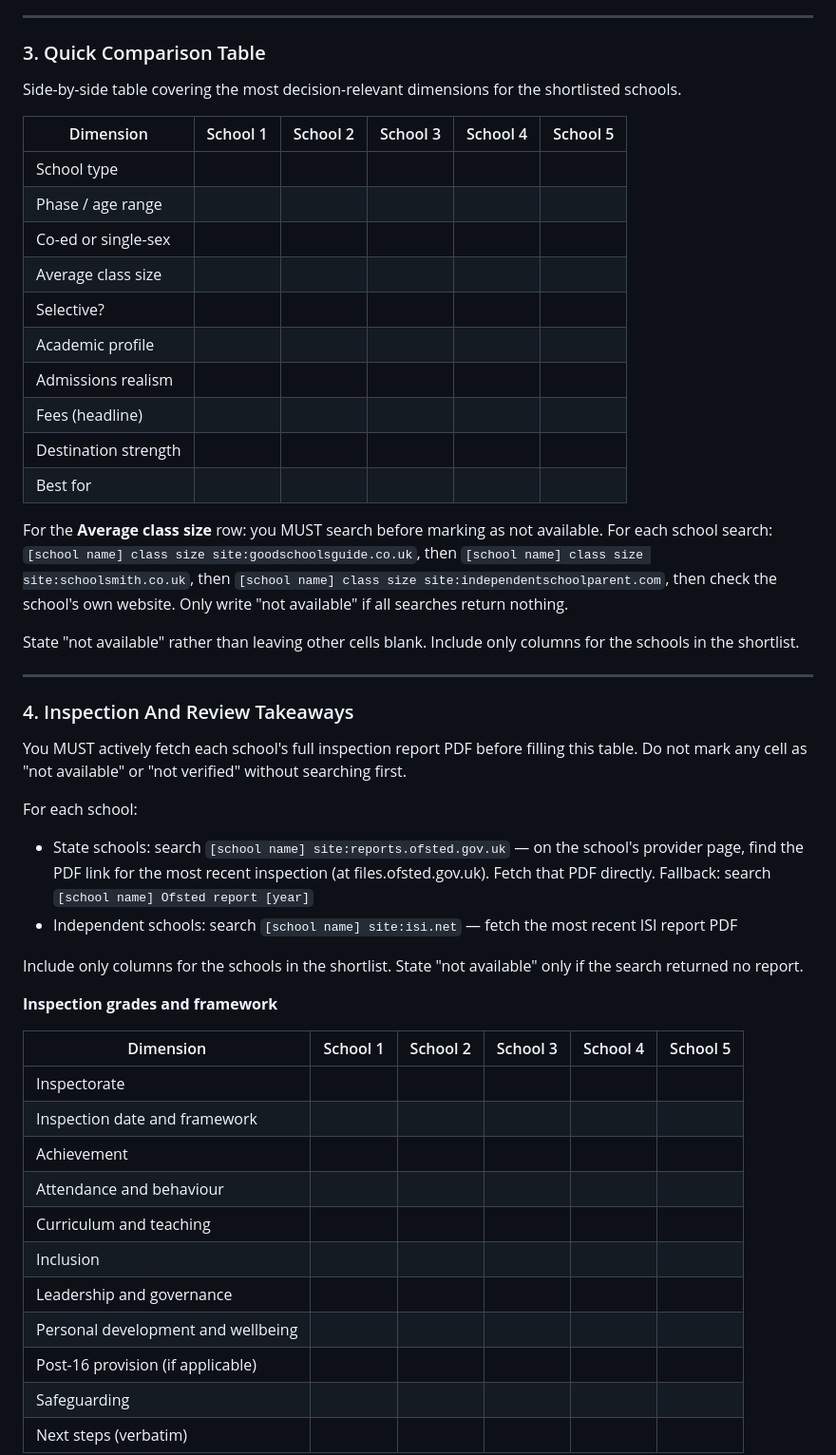
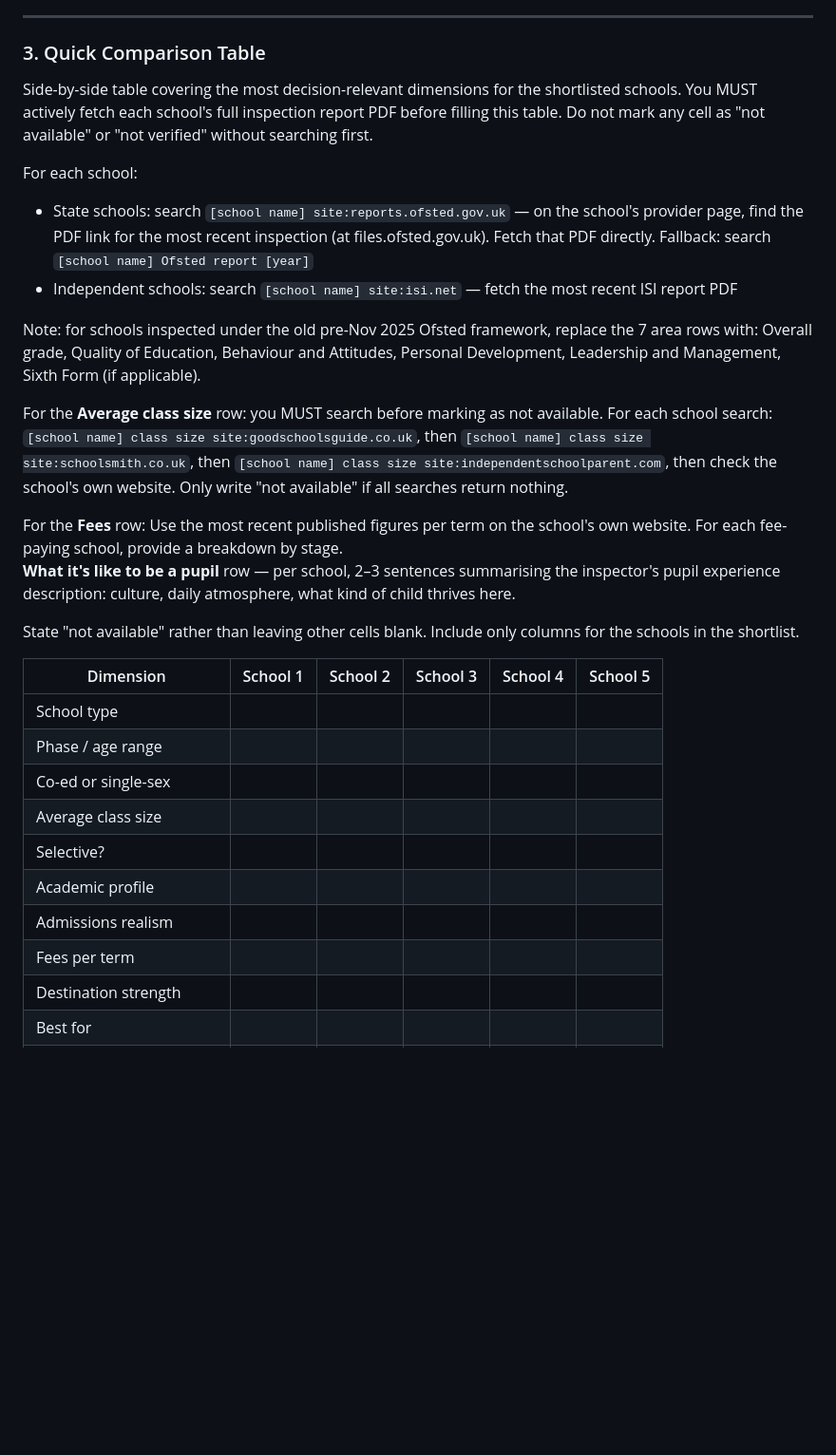
Before and after one commit to abuyak/Schools, a Markdown page: .md/prompt_branch_3_postcode_or_area.md, the part around one of its changes. Shown at 95% size. Drawn GitHub-style; blank space fills up the shorter version.

Commit message:
More changes to Prompt 3

```diff
--- a/.md/prompt_branch_3_postcode_or_area.md
+++ b/.md/prompt_branch_3_postcode_or_area.md
@@ -116,6 +122,23 @@ Use indented bullet points (- ) for the three sub-items. Do not add blank lines
 ### 3. Quick Comparison Table
 
 Side-by-side table covering the most decision-relevant dimensions for the shortlisted schools.
+You MUST actively fetch each school's full inspection report PDF before filling this table. Do not mark any cell as "not available" or "not verified" without searching first.
+
+For each school:
+- State schools: search `[school name] site:reports.ofsted.gov.uk` — on the school's provider page, find the PDF link for the most recent inspection (at files.ofsted.gov.uk). Fetch that PDF directly. Fallback: search `[school name] Ofsted report [year]`
+- Independent schools: search `[school name] site:isi.net` — fetch the most recent ISI report PDF
+
+Note: for schools inspected under the old pre-Nov 2025 Ofsted framework, replace the 7 area rows with: Overall grade, Quality of Education, Behaviour and Attitudes, Personal Development, Leadership and Management, Sixth Form (if applicable).
+
+
+For the **Average class size** row: you MUST search before marking as not available. For each school search:
+`[school name] class size site:goodschoolsguide.co.uk`, then `[school name] class size site:schoolsmith.co.uk`, then `[school name] class size site:independentschoolparent.com`, then check the school's own website.
+Only write "not available" if all searches return nothing.
+
+For the **Fees** row: Use the most recent published figures per term on the school's own website. For each fee-paying school, provide a breakdown by stage.
+**What it's like to be a pupil** row — per school, 2–3 sentences summarising the inspector's pupil experience description: culture, daily atmosphere, what kind of child thrives here.
+
+State "not available" rather than leaving other cells blank. Include only columns for the schools in the shortlist.
 
 | Dimension | School 1 | School 2 | School 3 | School 4 | School 5 |
 |---|---|---|---|---|---|
@@ -126,39 +149,6 @@ Side-by-side table covering the most decision-relevant dimensions for the shortl
 | Selective? | | | | | |
 | Academic profile | | | | | |
 | Admissions realism | | | | | |
-| Fees (headline) | | | | | |
+| Fees per term | | | | | |
 | Destination strength | | | | | |
 | Best for | | | | | |
-
-For the **Average class size** row: you MUST search before marking as not available. For each school search: `[school name] class size site:goodschoolsguide.co.uk`, then `[school name] class size site:schoolsmith.co.uk`, then `[school name] class size site:independentschoolparent.com`, then check the school's own website. Only write "not available" if all searches return nothing.
-
-State "not available" rather than leaving other cells blank. Include only columns for the schools in the shortlist.
-
----
-
-### 4. Inspection And Review Takeaways
-
-You MUST actively fetch each school's full inspection report PDF before filling this table. Do not mark any cell as "not available" or "not verified" without searching first.
-
-For each school:
-- State schools: search `[school name] site:reports.ofsted.gov.uk` — on the school's provider page, find the PDF link for the most recent inspection (at files.ofsted.gov.uk). Fetch that PDF directly. Fallback: search `[school name] Ofsted report [year]`
-- Independent schools: search `[school name] site:isi.net` — fetch the most recent ISI report PDF
-
-Include only columns for the schools in the shortlist. State "not available" only if the search returned no report.
-
-**Inspection grades and framework**
-
-| Dimension | School 1 | School 2 | School 3 | School 4 | School 5 |
-|---|---|---|---|---|---|
-| Inspectorate | | | | | |
-| Inspection date and framework | | | | | |
-| Achievement | | | | | |
-| Attendance and behaviour | | | | | |
-| Curriculum and teaching | | | | | |
-| Inclusion | | | | | |
-| Leadership and governance | | | | | |
-| Personal development and wellbeing | | | | | |
-| Post-16 provision (if applicable) | | | | | |
-| Safeguarding | | | | | |
-| Next steps (verbatim) | | | | | |
-
```
Also changed, not shown: other parts of .md/prompt_branch_3_postcode_or_area.md (+16 -156 lines).
